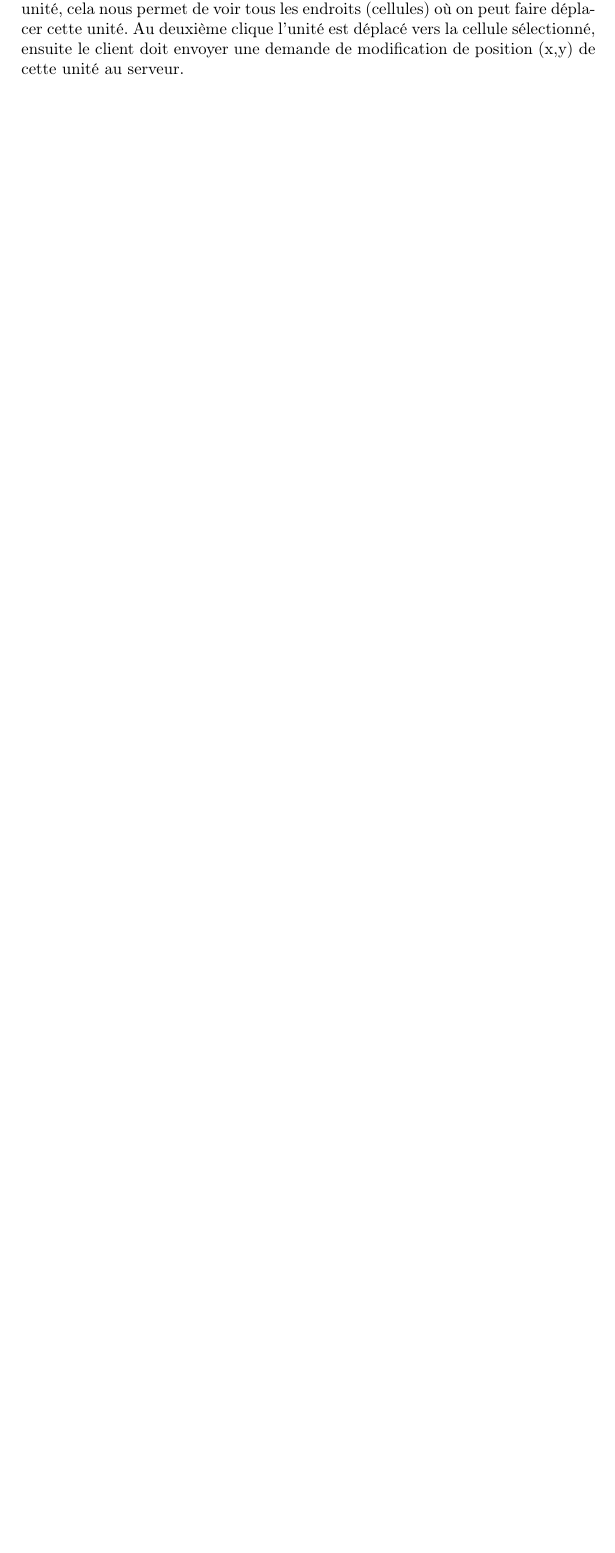
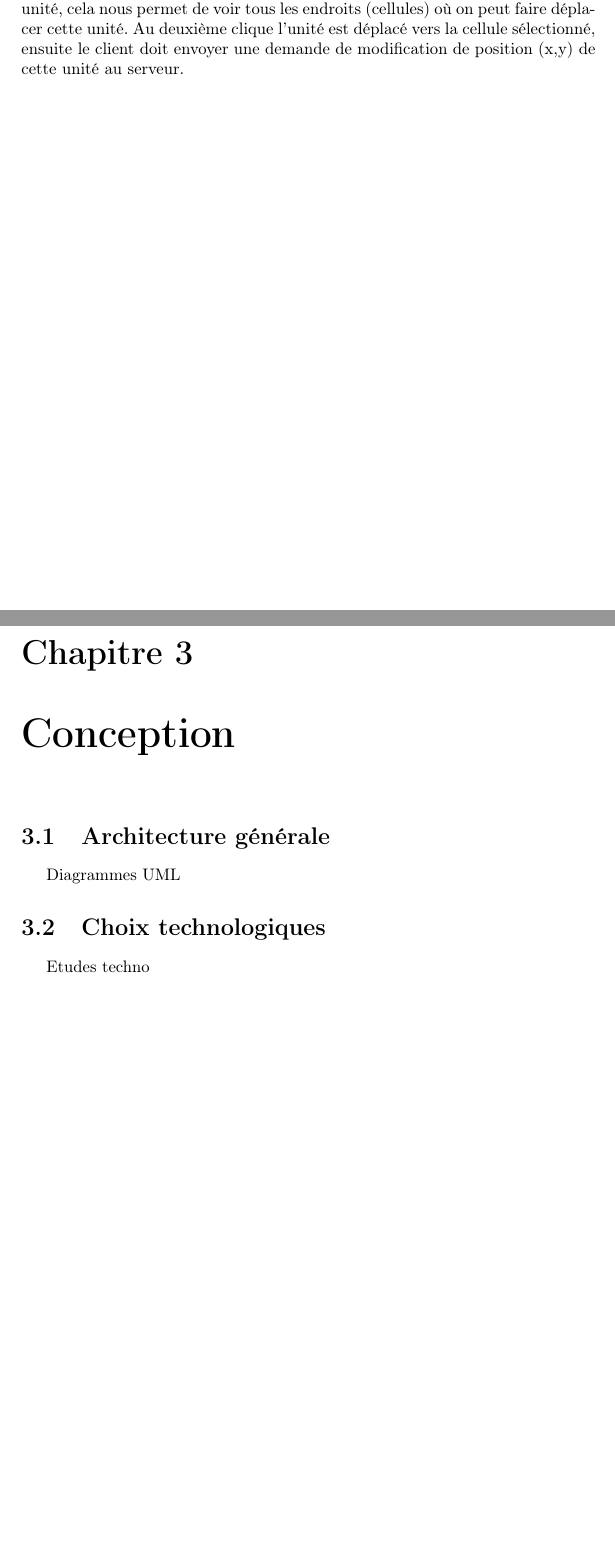
Before and after one commit to adngdb/fightly-game-engine, a LaTeX document (docs/management/wge_cahier_des_charges/wge_cahier_des_charges.tex): part of page 8 of 8 before the commit and two parts of pages 8 and 9 of 12 after it, the two joined at a grey line, cut so that both start at the same text, the shorter picture padded with empty space. Compiled offline with pdfLaTeX.

Commit message:
Adding end of the plan

```diff
--- a/docs/management/wge_cahier_des_charges/wge_cahier_des_charges.tex
+++ b/docs/management/wge_cahier_des_charges/wge_cahier_des_charges.tex
@@ -151,3 +151,12 @@
 
 	Dans cette partie du moteur, on trouve toutes les fonctions qui correspondent aux différentes actions. C'est elle qui se chargera de la modification du monde. On prend comme exemple le déplacement d’une unité ; quand on clique sur une unité, cela nous permet de voir tous les endroits (cellules) où on peut faire déplacer cette unité. Au deuxième clique l’unité est déplacé vers la cellule sélectionné, ensuite le client doit envoyer une demande de modification de position (x,y) de cette unité au serveur.
 
+  \chapter{Conception}
+
+    \section{Architecture générale}
+
+      Diagrammes UML
+
+    \section{Choix technologiques}
+
+      Etudes techno
```
Also changed, not shown: docs/management/wge_cahier_des_charges/wge_cahier_des_charges.tex (19 more changed lines).
